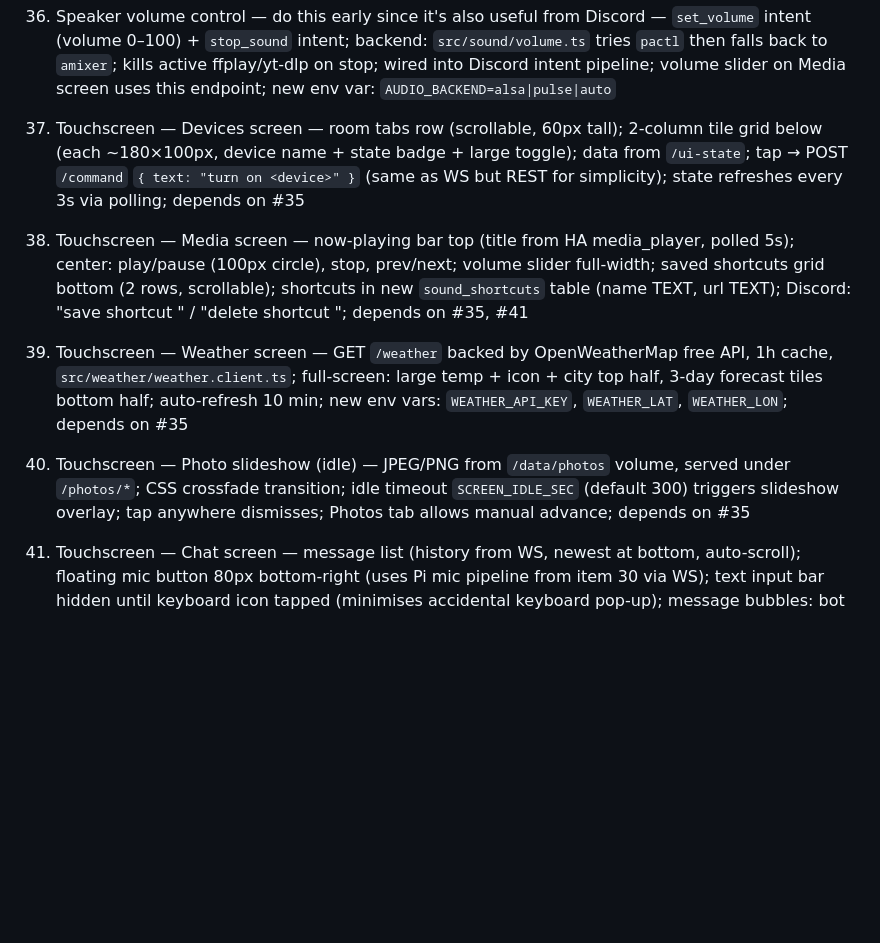
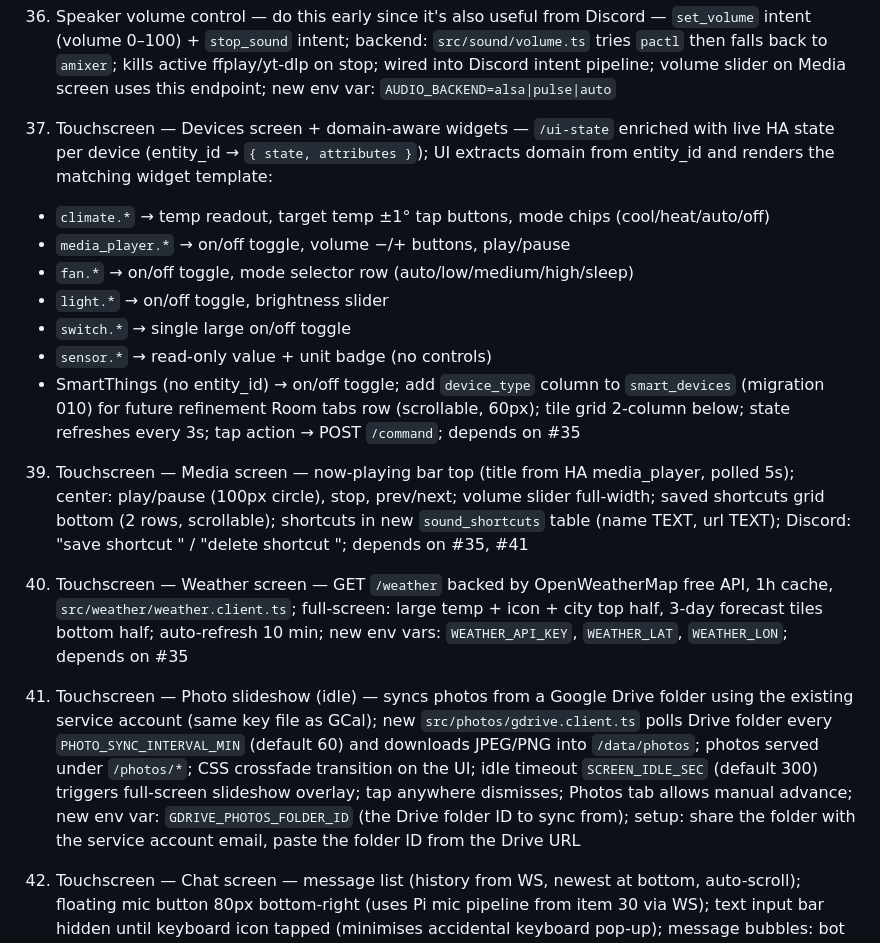
Before and after one commit to YavgenyP/homepi, a Markdown page: docs/backlog.md, the part around the change. Rendered like a GitHub page; blank space fills up the shorter version.

Commit message:
docs(backlog): Google Drive photos + domain-aware device widgets

```diff
--- a/docs/backlog.md
+++ b/docs/backlog.md
@@ -69,13 +69,21 @@ Autostarted via `/etc/xdg/autostart/homepi-kiosk.desktop` or a systemd user unit
 
 41) Speaker volume control — do this early since it's also useful from Discord — `set_volume` intent (volume 0–100) + `stop_sound` intent; backend: `src/sound/volume.ts` tries `pactl` then falls back to `amixer`; kills active ffplay/yt-dlp on stop; wired into Discord intent pipeline; volume slider on Media screen uses this endpoint; new env var: `AUDIO_BACKEND=alsa|pulse|auto`
 
-36) Touchscreen — Devices screen — room tabs row (scrollable, 60px tall); 2-column tile grid below (each ~180×100px, device name + state badge + large toggle); data from `/ui-state`; tap → POST `/command` `{ text: "turn on <device>" }` (same as WS but REST for simplicity); state refreshes every 3s via polling; depends on #35
+36) Touchscreen — Devices screen + domain-aware widgets — `/ui-state` enriched with live HA state per device (entity_id → `{ state, attributes }`); UI extracts domain from entity_id and renders the matching widget template:
+- `climate.*` → temp readout, target temp ±1° tap buttons, mode chips (cool/heat/auto/off)
+- `media_player.*` → on/off toggle, volume −/+ buttons, play/pause
+- `fan.*` → on/off toggle, mode selector row (auto/low/medium/high/sleep)
+- `light.*` → on/off toggle, brightness slider
+- `switch.*` → single large on/off toggle
+- `sensor.*` → read-only value + unit badge (no controls)
+- SmartThings (no entity_id) → on/off toggle; add `device_type` column to `smart_devices` (migration 010) for future refinement
+Room tabs row (scrollable, 60px); tile grid 2-column below; state refreshes every 3s; tap action → POST `/command`; depends on #35
 
 39) Touchscreen — Media screen — now-playing bar top (title from HA media_player, polled 5s); center: play/pause (100px circle), stop, prev/next; volume slider full-width; saved shortcuts grid bottom (2 rows, scrollable); shortcuts in new `sound_shortcuts` table (name TEXT, url TEXT); Discord: "save shortcut <name> <url>" / "delete shortcut <name>"; depends on #35, #41
 
 37) Touchscreen — Weather screen — GET `/weather` backed by OpenWeatherMap free API, 1h cache, `src/weather/weather.client.ts`; full-screen: large temp + icon + city top half, 3-day forecast tiles bottom half; auto-refresh 10 min; new env vars: `WEATHER_API_KEY`, `WEATHER_LAT`, `WEATHER_LON`; depends on #35
 
-38) Touchscreen — Photo slideshow (idle) — JPEG/PNG from `/data/photos` volume, served under `/photos/*`; CSS crossfade transition; idle timeout `SCREEN_IDLE_SEC` (default 300) triggers slideshow overlay; tap anywhere dismisses; Photos tab allows manual advance; depends on #35
+38) Touchscreen — Photo slideshow (idle) — syncs photos from a Google Drive folder using the existing service account (same key file as GCal); new `src/photos/gdrive.client.ts` polls Drive folder every `PHOTO_SYNC_INTERVAL_MIN` (default 60) and downloads JPEG/PNG into `/data/photos`; photos served under `/photos/*`; CSS crossfade transition on the UI; idle timeout `SCREEN_IDLE_SEC` (default 300) triggers full-screen slideshow overlay; tap anywhere dismisses; Photos tab allows manual advance; new env var: `GDRIVE_PHOTOS_FOLDER_ID` (the Drive folder ID to sync from); setup: share the folder with the service account email, paste the folder ID from the Drive URL
 
 40) Touchscreen — Chat screen — message list (history from WS, newest at bottom, auto-scroll); floating mic button 80px bottom-right (uses Pi mic pipeline from item 30 via WS); text input bar hidden until keyboard icon tapped (minimises accidental keyboard pop-up); message bubbles: bot messages left, local/user messages right; depends on #35
 
```
